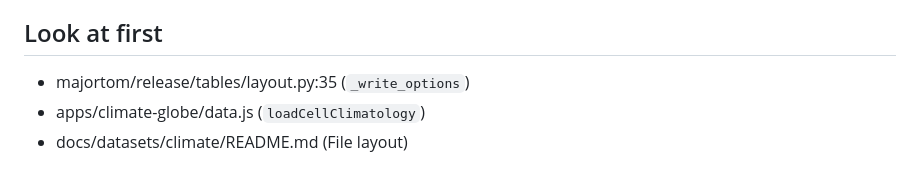
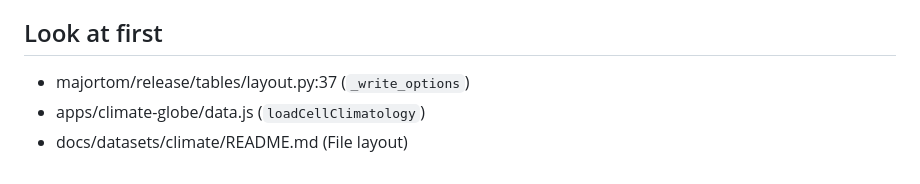
Before and after one commit to ESA-PhiLab/Major-TOM, a Markdown page: docs/reports/2026-11-02-era5land-climatology-layout.md, the part around the change. GitHub-like rendering.

Commit message:
Report: line reference

```diff
--- a/docs/reports/2026-11-02-era5land-climatology-layout.md
+++ b/docs/reports/2026-11-02-era5land-climatology-layout.md
@@ -102,6 +102,6 @@ no day with differing rows. Merge not started (~93 GB hourly, ~181 GB daily).
 
 ## Look at first
 
-- majortom/release/tables/layout.py:35 (`_write_options`)
+- majortom/release/tables/layout.py:37 (`_write_options`)
 - apps/climate-globe/data.js (`loadCellClimatology`)
 - docs/datasets/climate/README.md (File layout)
```
